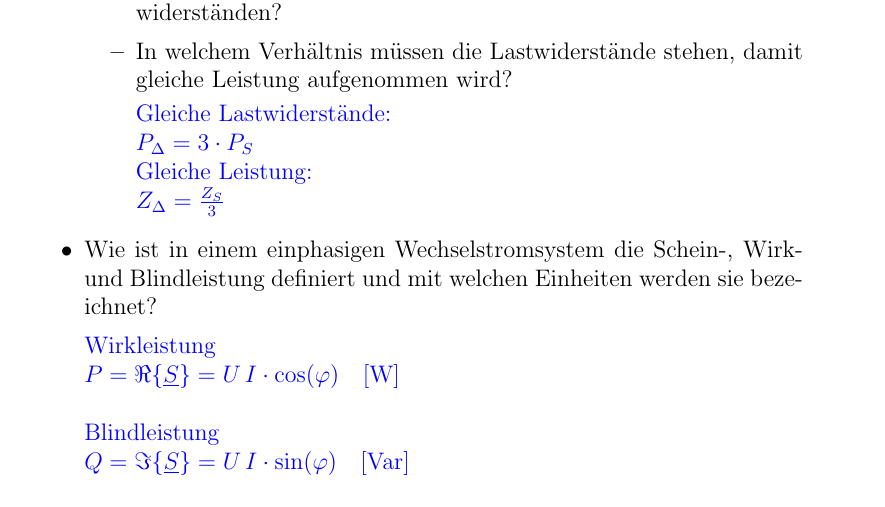
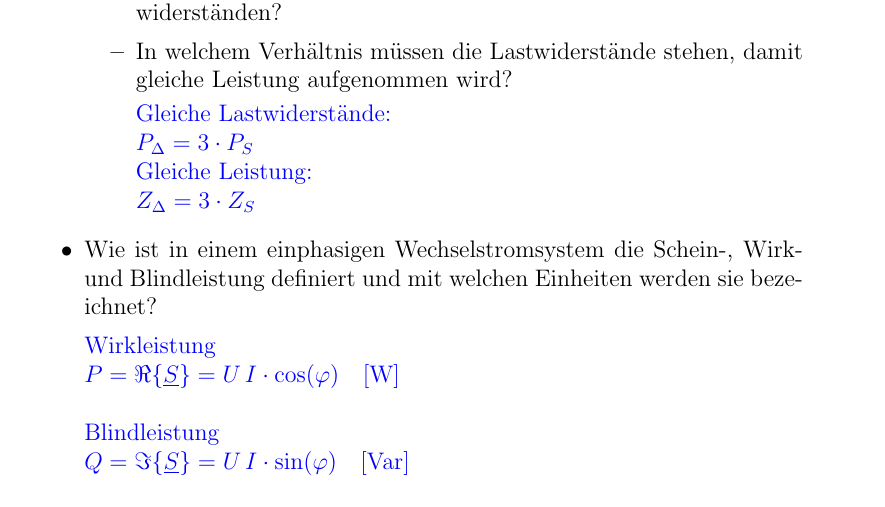
Before and after one commit to machmo/eet_fragen, a LaTeX document (latex.tex): part of page 7 of 23, cut so that both start at the same text. Compiled offline with pdfLaTeX; the source files are stored in an older character set and shown here as Unicode.

Commit message:
gleiche Leistung - Lastwiderstände

```diff
--- a/latex.tex
+++ b/latex.tex
@@ -147,7 +147,7 @@
 		\ans{Gleiche Lastwiderstände:\\
 			$ P_{\Delta} = 3 \cdot P_S $\\
 			Gleiche Leistung:\\
-			$Z_{\Delta} = \frac{Z_S}{3} $}
+			$Z_{\Delta} = 3 \cdot Z_S $}
 		\end{itemize}
 
 		\item Wie ist in einem einphasigen Wechselstromsystem die Schein-, Wirk- und Blindleistung definiert und mit welchen Einheiten werden sie bezeichnet?
```
Also changed, not shown: latex.pdf.
